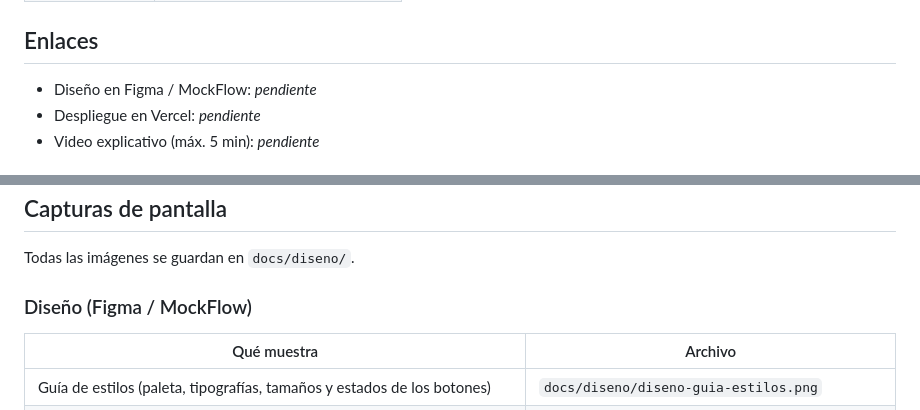
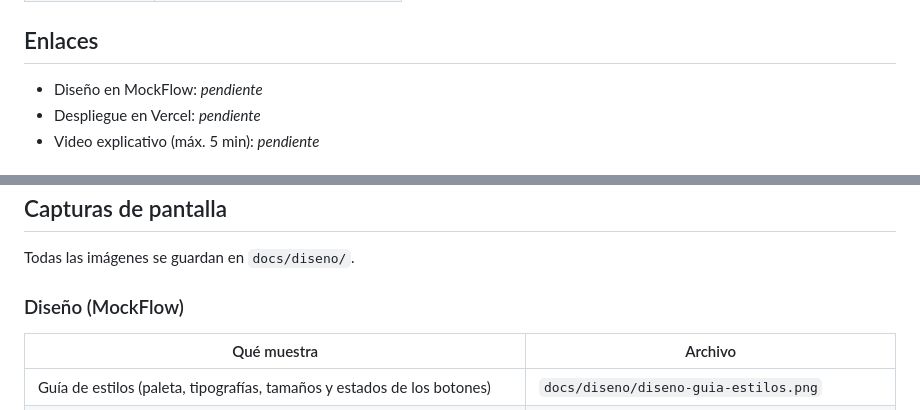
Before and after one commit to moidavidbaquero/Trivia_Juego_De_Preguntas, a Markdown page: README.md, 2 parts joined by grey strips. Drawn GitHub-style.

Commit message:
Update design references from Figma to MockFlow

```diff
--- a/README.md
+++ b/README.md
@@ -15,7 +15,7 @@ Juego web de preguntas y respuestas sobre Colombia, desarrollado con **HTML5, CS
 
 ## Enlaces
 
-- Diseño en Figma / MockFlow: _pendiente_
+- Diseño en MockFlow: _pendiente_
 - Despliegue en Vercel: _pendiente_
 - Video explicativo (máx. 5 min): _pendiente_
 
@@ -56,7 +56,7 @@ El diseño de la interfaz se elaboró antes del código, a partir de wireframes
 
 Todas las imágenes se guardan en `docs/diseno/`.
 
-### Diseño (Figma / MockFlow)
+### Diseño (MockFlow)
 
 | Qué muestra                                                                 | Archivo                                       |
 | --------------------------------------------------------------------------- | --------------------------------------------- |
```
